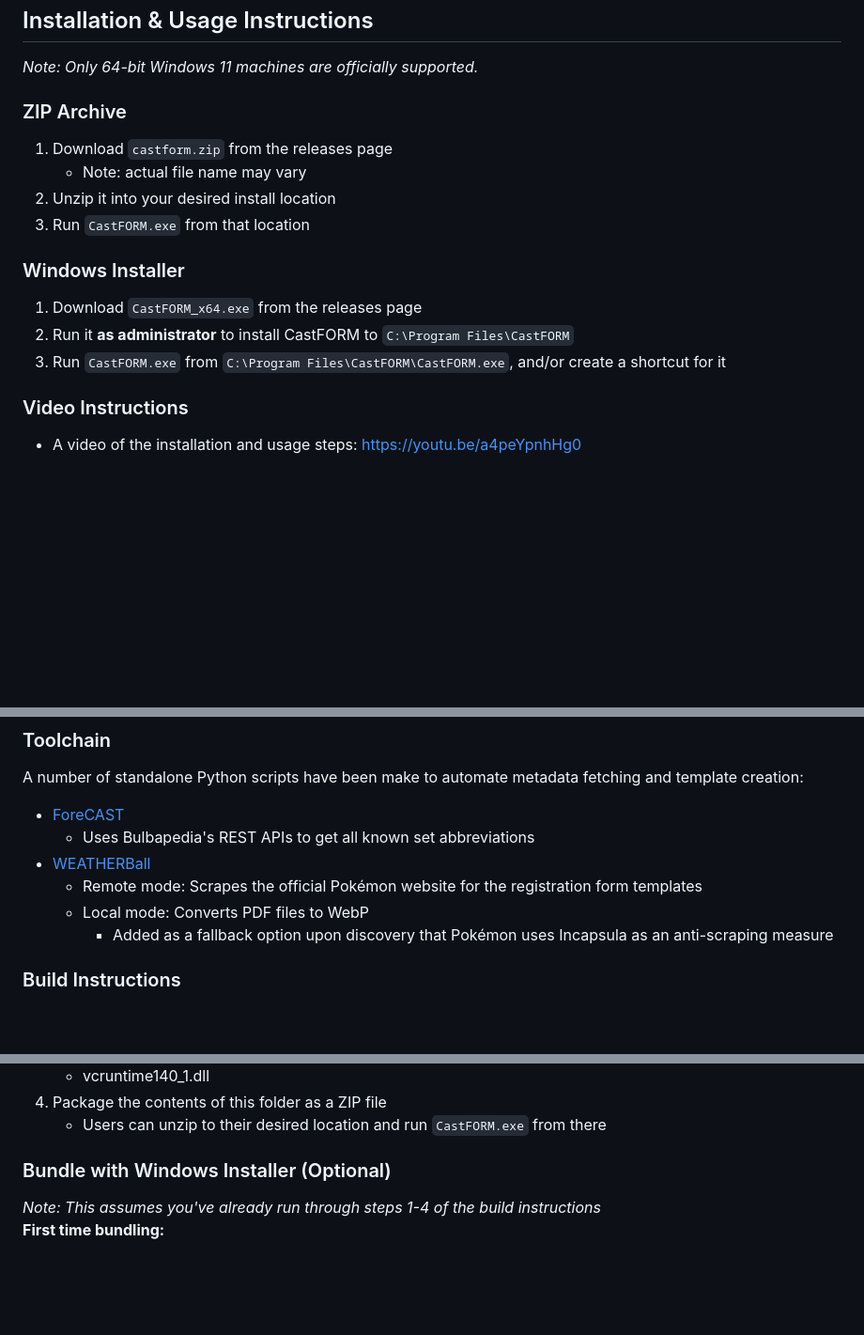
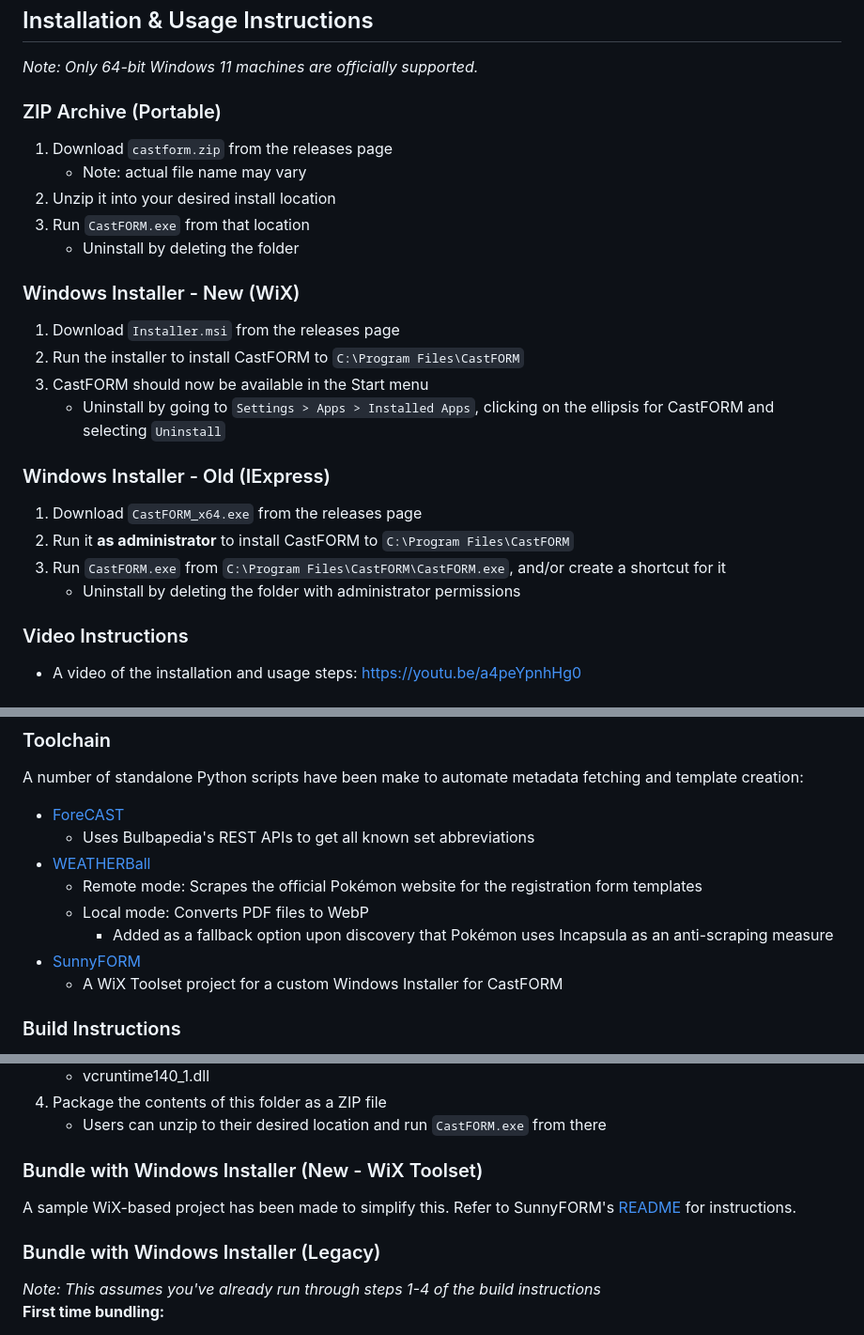
Before and after one commit to BAA-Studios/CastFORM, a Markdown page: README.md, 3 parts joined by grey strips. Shown at 94% size. Drawn GitHub-style; blank space fills up the shorter version.

Commit message:
DOCS: Toolchain update
Adds information about the SunnyFORM for building a custom Windows Installer for CastFORM

```diff
--- a/README.md
+++ b/README.md
@@ -29,18 +29,27 @@ community, most of whom were not comfortable with CLI tools.
 
 *Note: Only 64-bit Windows 11 machines are officially supported.*
 
-### ZIP Archive
+### ZIP Archive (Portable)
 
 1. Download `castform.zip` from the releases page
     - Note: actual file name may vary
 2. Unzip it into your desired install location
 3. Run `CastFORM.exe` from that location
+    - Uninstall by deleting the folder
 
-### Windows Installer
+### Windows Installer - New (WiX)
+
+1. Download `Installer.msi` from the releases page
+2. Run the installer to install CastFORM to `C:\Program Files\CastFORM`
+3. CastFORM should now be available in the Start menu
+    - Uninstall by going to `Settings > Apps > Installed Apps`, clicking on the ellipsis for CastFORM and selecting `Uninstall`
+
+### Windows Installer - Old (IExpress)
 
 1. Download `CastFORM_x64.exe` from the releases page
 2. Run it **as administrator** to install CastFORM to `C:\Program Files\CastFORM`
 3. Run `CastFORM.exe` from `C:\Program Files\CastFORM\CastFORM.exe`, and/or create a shortcut for it
+    - Uninstall by deleting the folder with administrator permissions
 
 ### Video Instructions
 
@@ -88,6 +97,8 @@ A number of standalone Python scripts have been make to automate metadata fetchi
     - Remote mode: Scrapes the official Pokémon website for the registration form templates
     - Local mode: Converts PDF files to WebP
         - Added as a fallback option upon discovery that Pokémon uses Incapsula as an anti-scraping measure
+- [SunnyFORM](https://github.com/BAA-Studios/SunnyFORM)
+    - A WiX Toolset project for a custom Windows Installer for CastFORM
 
 ### Build Instructions
 
@@ -101,7 +112,11 @@ A number of standalone Python scripts have been make to automate metadata fetchi
 4. Package the contents of this folder as a ZIP file
     - Users can unzip to their desired location and run `CastFORM.exe` from there
 
-### Bundle with Windows Installer (Optional)
+### Bundle with Windows Installer (New - WiX Toolset)
+
+A sample WiX-based project has been made to simplify this. Refer to SunnyFORM's [README](https://github.com/BAA-Studios/SunnyFORM) for instructions.
+
+### Bundle with Windows Installer (Legacy)
 
 *Note: This assumes you've already run through steps 1-4 of the build instructions*
 **First time bundling:**
```
